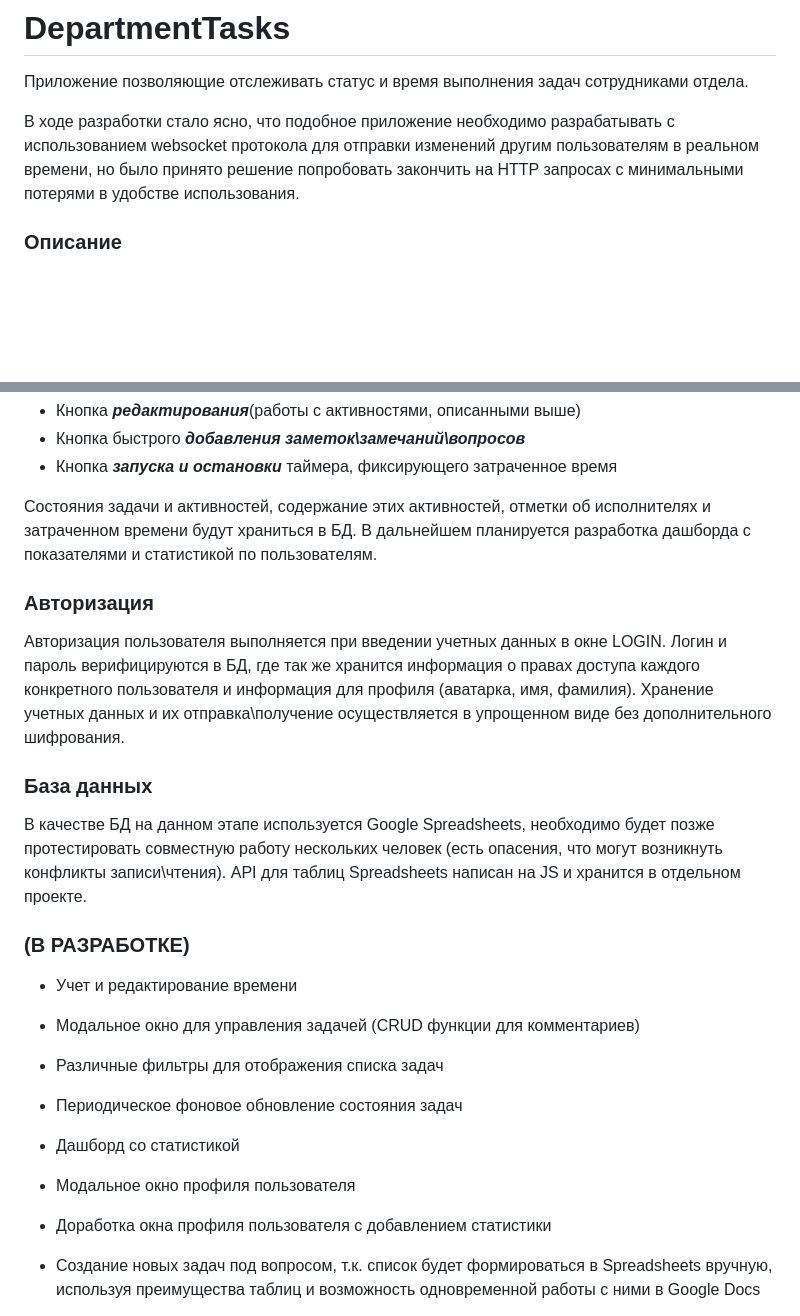
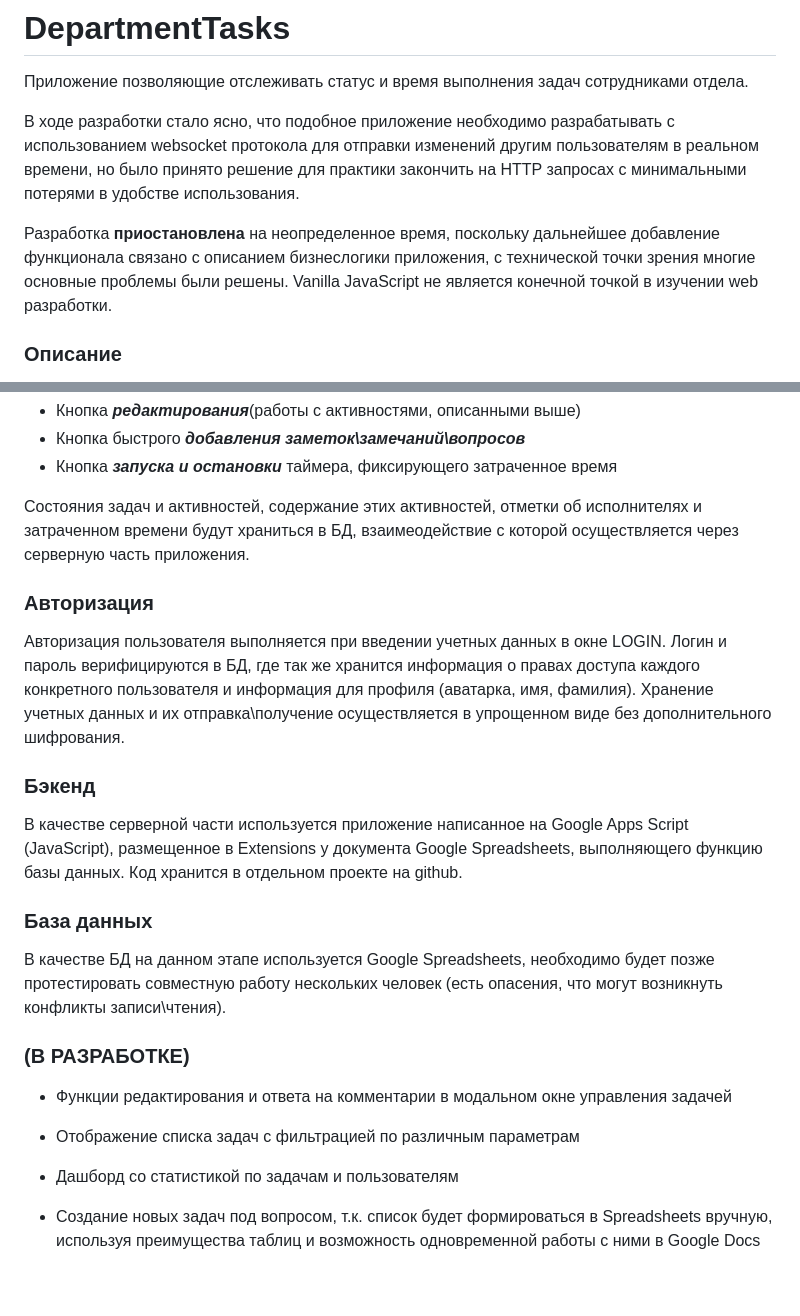
Before and after one commit to AleksandrMaslov/DepartmentTasks, a Markdown page: README.md, 2 parts joined by grey strips. Rendered like a GitHub page; blank space fills up the shorter version.

```diff
--- a/README.md
+++ b/README.md
@@ -2,7 +2,9 @@
 
 Приложение позволяющие отслеживать статус и время выполнения задач сотрудниками отдела.
 
-В ходе разработки стало ясно, что подобное приложение необходимо разрабатывать с использованием websocket протокола для отправки изменений другим пользователям в реальном времени, но было принято решение попробовать закончить на HTTP запросах с минимальными потерями в удобстве использования.
+В ходе разработки стало ясно, что подобное приложение необходимо разрабатывать с использованием websocket протокола для отправки изменений другим пользователям в реальном времени, но было принято решение для практики закончить на HTTP запросах с минимальными потерями в удобстве использования.
+
+Разработка **приостановлена** на неопределенное время, поскольку дальнейшее добавление функционала связано с описанием бизнеслогики приложения, с технической точки зрения многие основные проблемы были решены. Vanilla JavaScript не является конечной точкой в изучении web разработки.
 
 ### Описание
 
@@ -20,25 +22,25 @@
 - Кнопка быстрого **_добавления заметок\замечаний\вопросов_**
 - Кнопка **_запуска и остановки_** таймера, фиксирующего затраченное время
 
-Состояния задачи и активностей, содержание этих активностей, отметки об исполнителях и затраченном времени будут храниться в БД. В дальнейшем планируется разработка дашборда с показателями и статистикой по пользователям.
+Состояния задач и активностей, содержание этих активностей, отметки об исполнителях и затраченном времени будут храниться в БД, взаимеодействие с которой осуществляется через серверную часть приложения.
 
 ### Авторизация
 
 Авторизация пользователя выполняется при введении учетных данных в окне LOGIN. Логин и пароль верифицируются в БД, где так же хранится информация о правах доступа каждого конкретного пользователя и информация для профиля (аватарка, имя, фамилия). Хранение учетных данных и их отправка\получение осуществляется в упрощенном виде без дополнительного шифрования.
 
+### Бэкенд
+
+В качестве серверной части используется приложение написанное на Google Apps Script (JavaScript), размещенное в Extensions у документа Google Spreadsheets, выполняющего функцию базы данных. Код хранится в отдельном проекте на github.
+
 ### База данных
 
-В качестве БД на данном этапе используется Google Spreadsheets, необходимо будет позже протестировать совместную работу нескольких человек (есть опасения, что могут возникнуть конфликты записи\чтения). API для таблиц Spreadsheets написан на JS и хранится в отдельном проекте.
+В качестве БД на данном этапе используется Google Spreadsheets, необходимо будет позже протестировать совместную работу нескольких человек (есть опасения, что могут возникнуть конфликты записи\чтения).
 
 ### (В РАЗРАБОТКЕ)
 
-- Учет и редактирование времени
-- Модальное окно для управления задачей (CRUD функции для комментариев)
-- Различные фильтры для отображения списка задач
-- Периодическое фоновое обновление состояния задач
-- Дашборд со статистикой
-- Модальное окно профиля пользователя
-- Доработка окна профиля пользователя с добавлением статистики
+- Функции редактирования и ответа на комментарии в модальном окне управления задачей
+- Отображение списка задач с фильтрацией по различным параметрам
+- Дашборд со статистикой по задачам и пользователям
 
 - Создание новых задач под вопросом, т.к. список будет формироваться в Spreadsheets вручную, используя преимущества таблиц и возможность одновременной работы с ними в Google Docs
 - Регистрация новых пользователей под вопросом, не планируется расширение состава отдела без участия администратора БД
```
